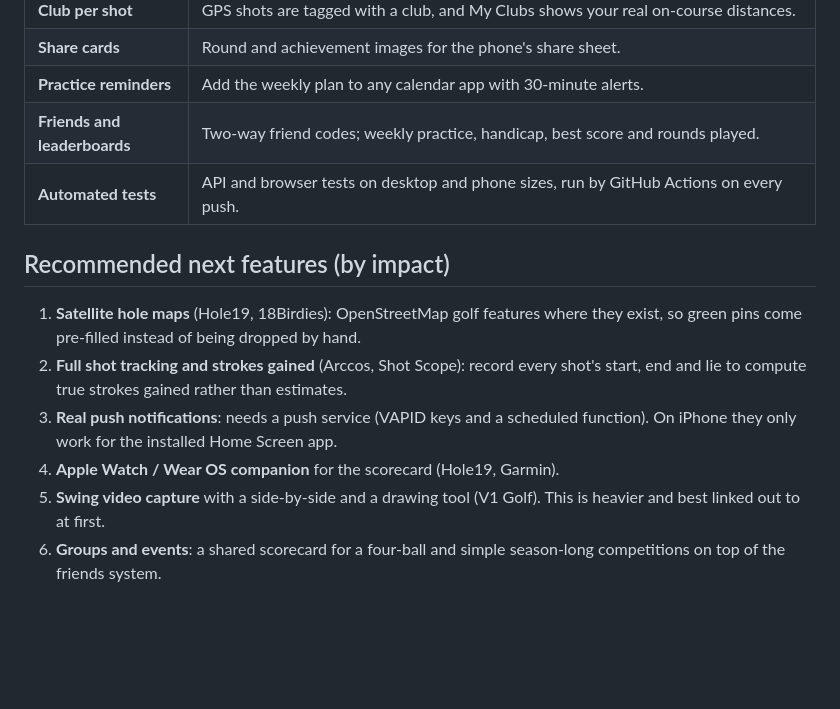
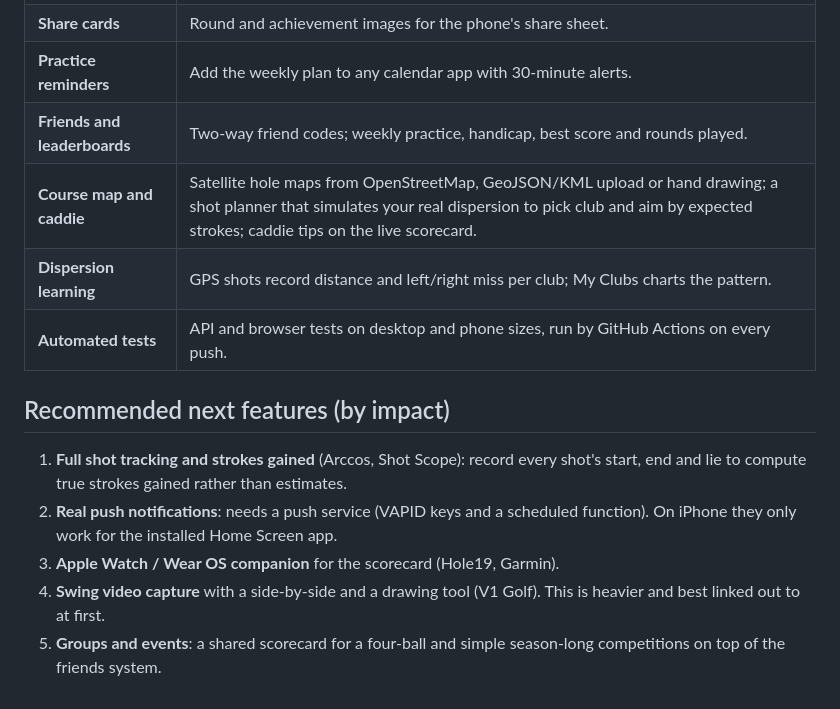
Before and after one commit to Edg1931/GolfImprovement, a Markdown page: ROADMAP.md, the part around the change. GitHub-like rendering; blank space fills up the shorter version.

Commit message:
Roadmap: course map and caddie shipped
Co-Authored-By: Claude Opus 5.5 <noreply@anthropic.com>
Claude-Session: https://claude.ai/code/session_01Dsbp1VeXnzsDN62TXJpinQ

```diff
--- a/ROADMAP.md
+++ b/ROADMAP.md
@@ -46,13 +46,14 @@ It also fixes bugs from the first version. Every tap re-rendered the page and ju
 | **Share cards** | Round and achievement images for the phone's share sheet. |
 | **Practice reminders** | Add the weekly plan to any calendar app with 30-minute alerts. |
 | **Friends and leaderboards** | Two-way friend codes; weekly practice, handicap, best score and rounds played. |
+| **Course map and caddie** | Satellite hole maps from OpenStreetMap, GeoJSON/KML upload or hand drawing; a shot planner that simulates your real dispersion to pick club and aim by expected strokes; caddie tips on the live scorecard. |
+| **Dispersion learning** | GPS shots record distance and left/right miss per club; My Clubs charts the pattern. |
 | **Automated tests** | API and browser tests on desktop and phone sizes, run by GitHub Actions on every push. |
 
 ## Recommended next features (by impact)
 
-1. **Satellite hole maps** (Hole19, 18Birdies): OpenStreetMap golf features where they exist, so green pins come pre-filled instead of being dropped by hand.
-2. **Full shot tracking and strokes gained** (Arccos, Shot Scope): record every shot's start, end and lie to compute true strokes gained rather than estimates.
-3. **Real push notifications**: needs a push service (VAPID keys and a scheduled function). On iPhone they only work for the installed Home Screen app.
-4. **Apple Watch / Wear OS companion** for the scorecard (Hole19, Garmin).
-5. **Swing video capture** with a side-by-side and a drawing tool (V1 Golf). This is heavier and best linked out to at first.
-6. **Groups and events**: a shared scorecard for a four-ball and simple season-long competitions on top of the friends system.
+1. **Full shot tracking and strokes gained** (Arccos, Shot Scope): record every shot's start, end and lie to compute true strokes gained rather than estimates.
+2. **Real push notifications**: needs a push service (VAPID keys and a scheduled function). On iPhone they only work for the installed Home Screen app.
+3. **Apple Watch / Wear OS companion** for the scorecard (Hole19, Garmin).
+4. **Swing video capture** with a side-by-side and a drawing tool (V1 Golf). This is heavier and best linked out to at first.
+5. **Groups and events**: a shared scorecard for a four-ball and simple season-long competitions on top of the friends system.
```
